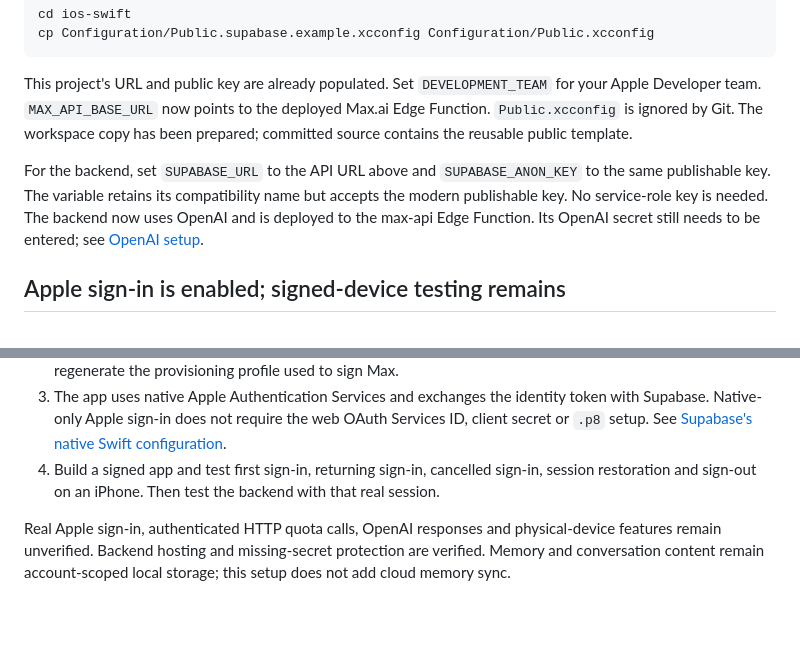
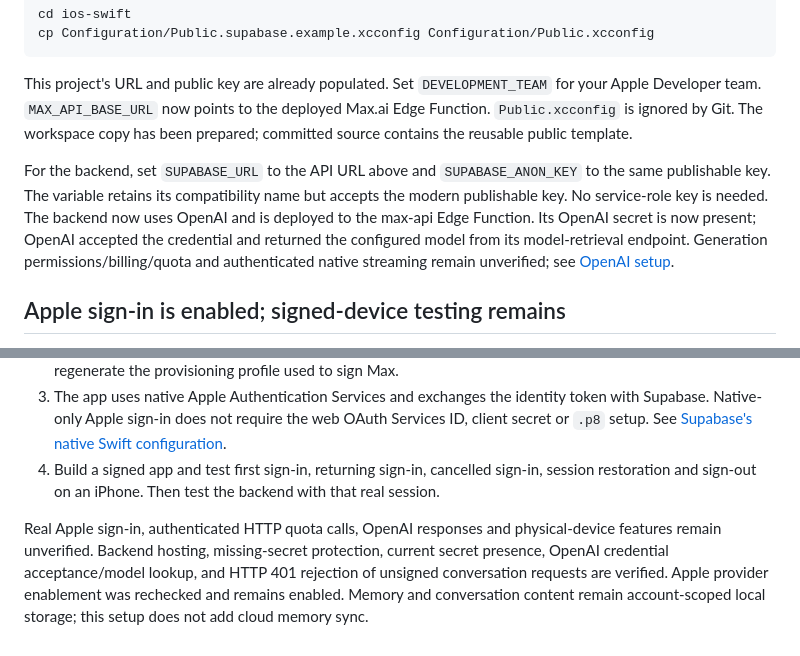
Before and after one commit to GindausD2/GindausD, a Markdown page: docs/SUPABASE_SETUP.md, 2 parts joined by grey strips. GitHub-like rendering; blank space fills up the shorter version.

```diff
--- a/docs/SUPABASE_SETUP.md
+++ b/docs/SUPABASE_SETUP.md
@@ -45,7 +45,7 @@ cp Configuration/Public.supabase.example.xcconfig Configuration/Public.xcconfig
 
 This project's URL and public key are already populated. Set `DEVELOPMENT_TEAM` for your Apple Developer team. `MAX_API_BASE_URL` now points to the deployed Max.ai Edge Function. `Public.xcconfig` is ignored by Git. The workspace copy has been prepared; committed source contains the reusable public template.
 
-For the backend, set `SUPABASE_URL` to the API URL above and `SUPABASE_ANON_KEY` to the same publishable key. The variable retains its compatibility name but accepts the modern publishable key. No service-role key is needed. The backend now uses OpenAI and is deployed to the max-api Edge Function. Its OpenAI secret still needs to be entered; see [OpenAI setup](OPENAI_SETUP.md).
+For the backend, set `SUPABASE_URL` to the API URL above and `SUPABASE_ANON_KEY` to the same publishable key. The variable retains its compatibility name but accepts the modern publishable key. No service-role key is needed. The backend now uses OpenAI and is deployed to the max-api Edge Function. Its OpenAI secret is now present; OpenAI accepted the credential and returned the configured model from its model-retrieval endpoint. Generation permissions/billing/quota and authenticated native streaming remain unverified; see [OpenAI setup](OPENAI_SETUP.md).
 
 ## Apple sign-in is enabled; signed-device testing remains
 
@@ -56,4 +56,4 @@ The connected Supabase tools expose database/project operations but not Auth-pro
 3. The app uses native Apple Authentication Services and exchanges the identity token with Supabase. Native-only Apple sign-in does not require the web OAuth Services ID, client secret or `.p8` setup. See [Supabase's native Swift configuration](https://supabase.com/docs/guides/auth/social-login/auth-apple?platform=swift).
 4. Build a signed app and test first sign-in, returning sign-in, cancelled sign-in, session restoration and sign-out on an iPhone. Then test the backend with that real session.
 
-Real Apple sign-in, authenticated HTTP quota calls, OpenAI responses and physical-device features remain unverified. Backend hosting and missing-secret protection are verified. Memory and conversation content remain account-scoped local storage; this setup does not add cloud memory sync.
+Real Apple sign-in, authenticated HTTP quota calls, OpenAI responses and physical-device features remain unverified. Backend hosting, missing-secret protection, current secret presence, OpenAI credential acceptance/model lookup, and HTTP 401 rejection of unsigned conversation requests are verified. Apple provider enablement was rechecked and remains enabled. Memory and conversation content remain account-scoped local storage; this setup does not add cloud memory sync.
```
Also changed, not shown: docs/OPENAI_SETUP.md (+6 -3 lines), docs/V1_STATUS.md (+3 -3 lines).
